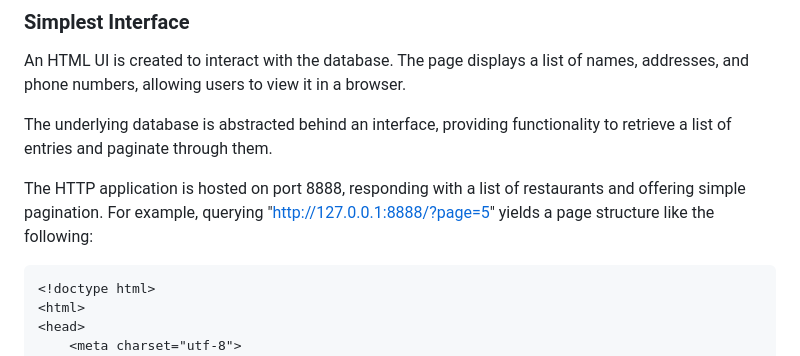
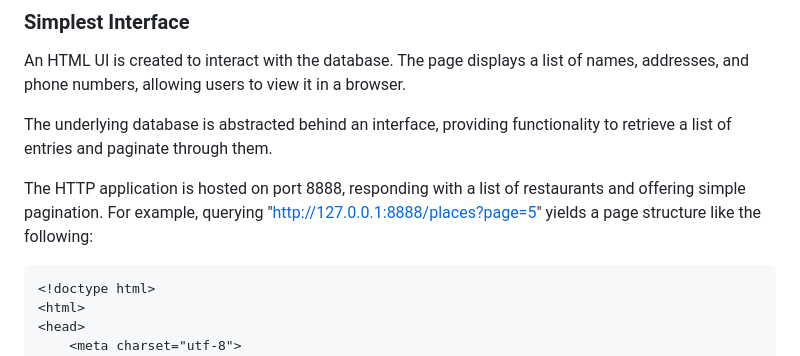
Before and after one commit to colourfulmind/go-bootcamp, a Markdown page: go_day_03/README.md, the part around the change. Rendered like a GitHub page.

````diff
--- a/go_day_03/README.md
+++ b/go_day_03/README.md
@@ -46,7 +46,7 @@ providing functionality to retrieve a list of entries and paginate through them.
 
 The HTTP application is hosted on port 8888,
 responding with a list of restaurants and offering simple pagination.
-For example, querying "http://127.0.0.1:8888/?page=5" yields a page structure like the following:
+For example, querying "http://127.0.0.1:8888/places?page=5" yields a page structure like the following:
 
 ```html
 <!doctype html>
````
